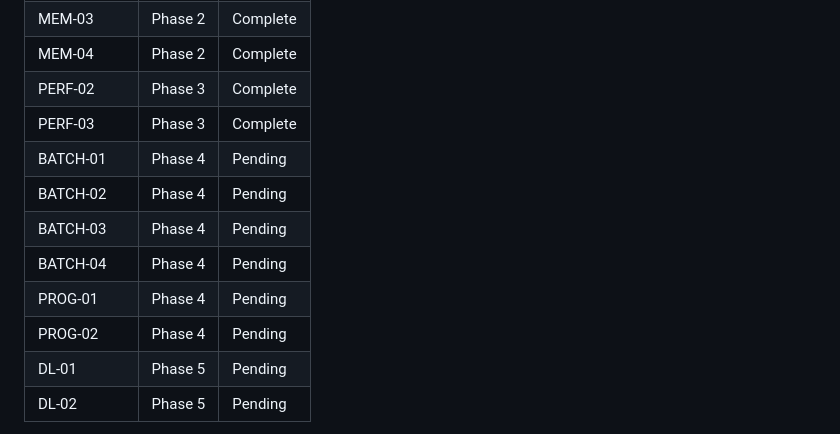
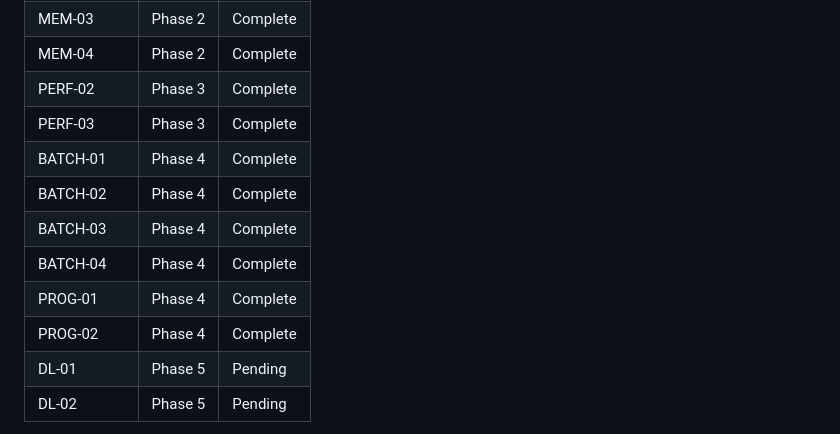
Before and after one commit to akleads/video-refresher, a Markdown page: .planning/REQUIREMENTS.md, the part around one of its changes. Drawn GitHub-style.

Commit message:
docs(04): complete core-batch-generation phase
Co-Authored-By: Claude Opus 4.6 <noreply@anthropic.com>

```diff
--- a/.planning/REQUIREMENTS.md
+++ b/.planning/REQUIREMENTS.md
@@ -67,12 +67,12 @@
 | MEM-04 | Phase 2 | Complete |
 | PERF-02 | Phase 3 | Complete |
 | PERF-03 | Phase 3 | Complete |
-| BATCH-01 | Phase 4 | Pending |
-| BATCH-02 | Phase 4 | Pending |
-| BATCH-03 | Phase 4 | Pending |
-| BATCH-04 | Phase 4 | Pending |
-| PROG-01 | Phase 4 | Pending |
-| PROG-02 | Phase 4 | Pending |
+| BATCH-01 | Phase 4 | Complete |
+| BATCH-02 | Phase 4 | Complete |
+| BATCH-03 | Phase 4 | Complete |
+| BATCH-04 | Phase 4 | Complete |
+| PROG-01 | Phase 4 | Complete |
+| PROG-02 | Phase 4 | Complete |
 | DL-01 | Phase 5 | Pending |
 | DL-02 | Phase 5 | Pending |
 
```
Also changed, not shown: other parts of .planning/REQUIREMENTS.md (+6 -6 lines), .planning/ROADMAP.md (+4 -4 lines), 1 other file.
